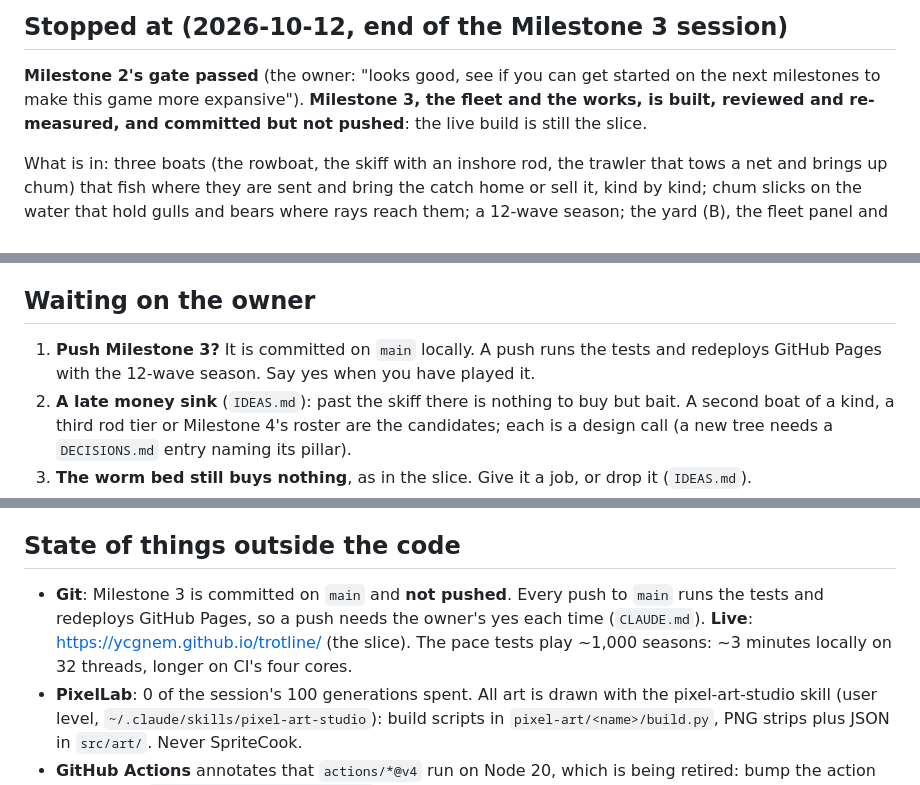
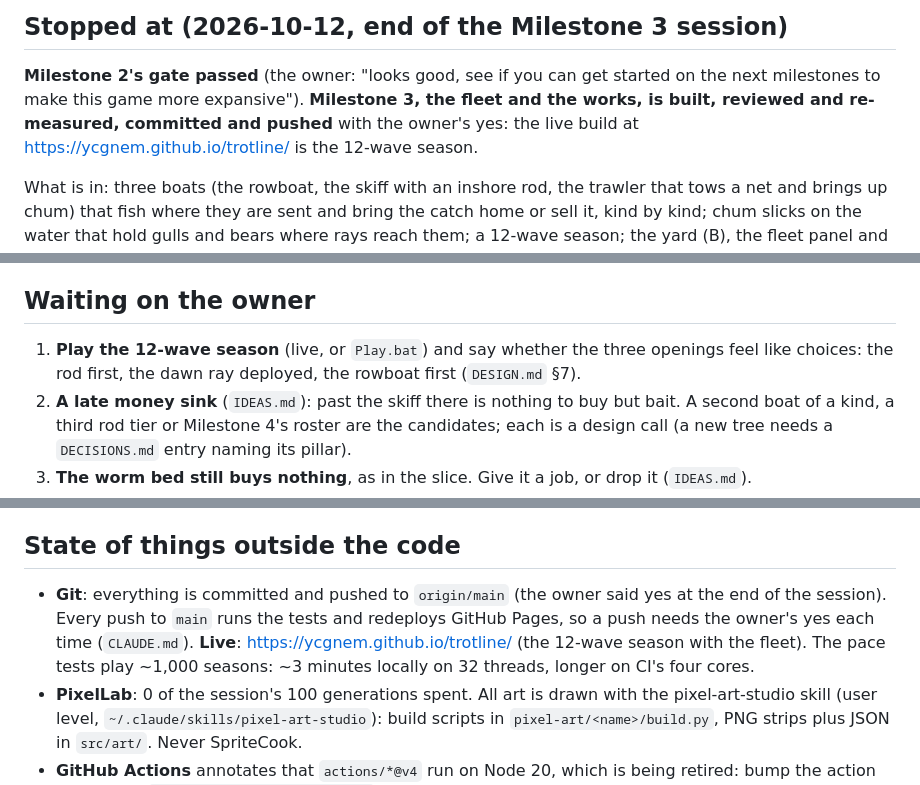
Before and after one commit to ycgNem/trotline, a Markdown page: HANDOFF.md, 3 parts joined by grey strips. Drawn GitHub-style.

Commit message:
Docs: Milestone 3 goes live; handoff for the next session
PROGRESS, ROADMAP and HANDOFF now say the 12-wave season with the fleet is
pushed (the owner's yes) and live on GitHub Pages; the owner's first open item
is playing it and judging the three openings.

Co-Authored-By: Claude Opus 5.5 <noreply@anthropic.com>

```diff
--- a/HANDOFF.md
+++ b/HANDOFF.md
@@ -7,7 +7,8 @@ the end of every session.
 
 **Milestone 2's gate passed** (the owner: "looks good, see if you can get started on the next
 milestones to make this game more expansive"). **Milestone 3, the fleet and the works, is built,
-reviewed and re-measured, and committed but not pushed**: the live build is still the slice.
+reviewed and re-measured, committed and pushed** with the owner's yes: the live build at
+https://ycgnem.github.io/trotline/ is the 12-wave season.
 
 What is in: three boats (the rowboat, the skiff with an inshore rod, the trawler that tows a net
 and brings up chum) that fish where they are sent and bring the catch home or sell it, kind by
@@ -33,8 +34,8 @@ nothing over a run, and the late board is a solid row of rays and puffers (the "
 
 ## Waiting on the owner
 
-1. **Push Milestone 3?** It is committed on `main` locally. A push runs the tests and redeploys
-   GitHub Pages with the 12-wave season. Say yes when you have played it.
+1. **Play the 12-wave season** (live, or `Play.bat`) and say whether the three openings feel like
+   choices: the rod first, the dawn ray deployed, the rowboat first (`DESIGN.md` §7).
 2. **A late money sink** (`IDEAS.md`): past the skiff there is nothing to buy but bait. A second
    boat of a kind, a third rod tier or Milestone 4's roster are the candidates; each is a design
    call (a new tree needs a `DECISIONS.md` entry naming its pillar).
@@ -53,10 +54,11 @@ nothing over a run, and the late board is a solid row of rays and puffers (the "
 
 ## State of things outside the code
 
-- **Git**: Milestone 3 is committed on `main` and **not pushed**. Every push to `main` runs the
-  tests and redeploys GitHub Pages, so a push needs the owner's yes each time (`CLAUDE.md`).
-  **Live**: https://ycgnem.github.io/trotline/ (the slice). The pace tests play ~1,000 seasons:
-  ~3 minutes locally on 32 threads, longer on CI's four cores.
+- **Git**: everything is committed and pushed to `origin/main` (the owner said yes at the end of
+  the session). Every push to `main` runs the tests and redeploys GitHub Pages, so a push needs
+  the owner's yes each time (`CLAUDE.md`). **Live**: https://ycgnem.github.io/trotline/ (the
+  12-wave season with the fleet). The pace tests play ~1,000 seasons: ~3 minutes locally on 32
+  threads, longer on CI's four cores.
 - **PixelLab**: 0 of the session's 100 generations spent. All art is drawn with the
   pixel-art-studio skill (user level, `~/.claude/skills/pixel-art-studio`): build scripts in
   `pixel-art/<name>/build.py`, PNG strips plus JSON in `src/art/`. Never SpriteCook.
```
Also changed, not shown: PROGRESS.md (+4 -4 lines), ROADMAP.md (+1 -1 lines).
